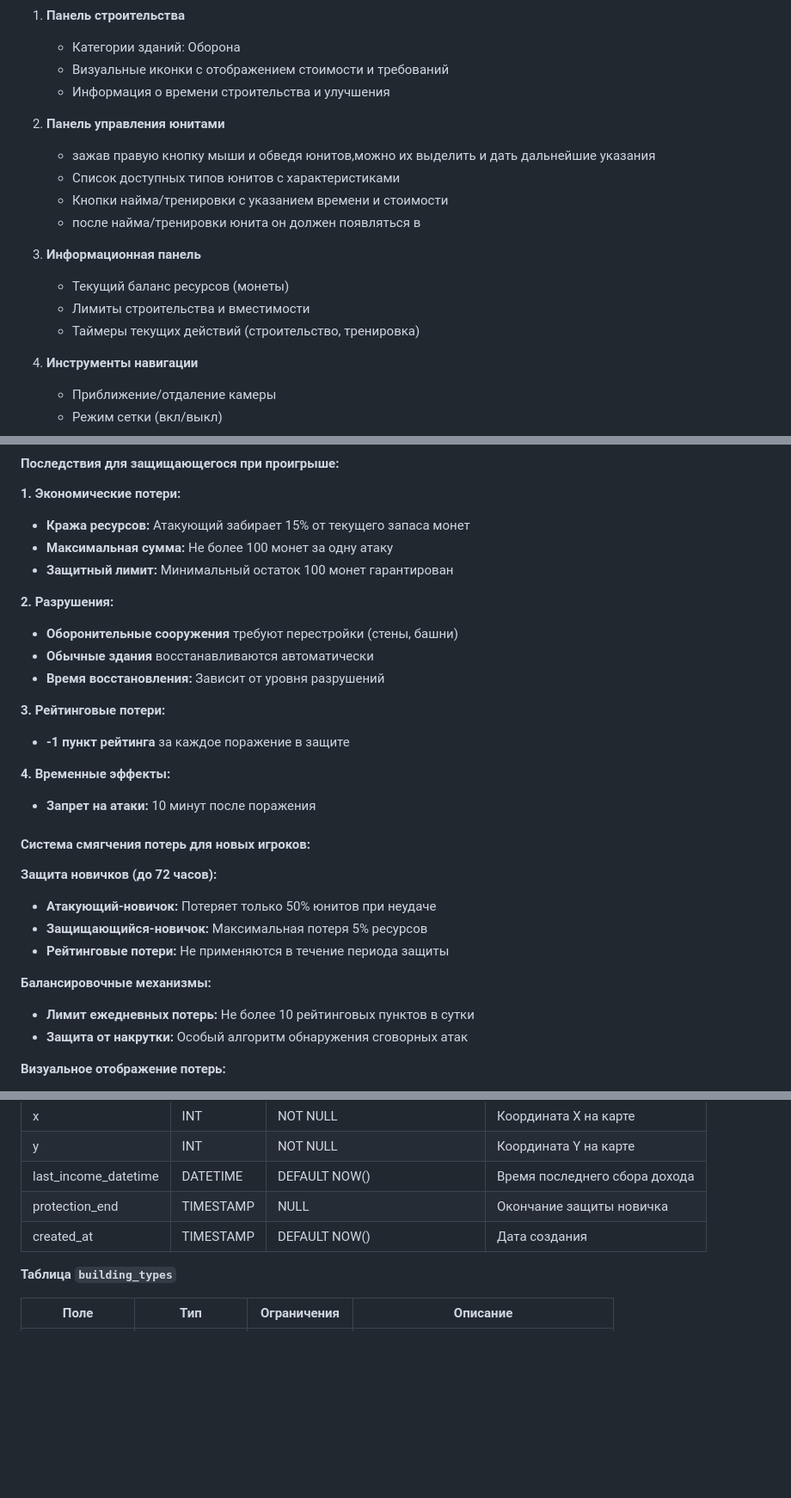
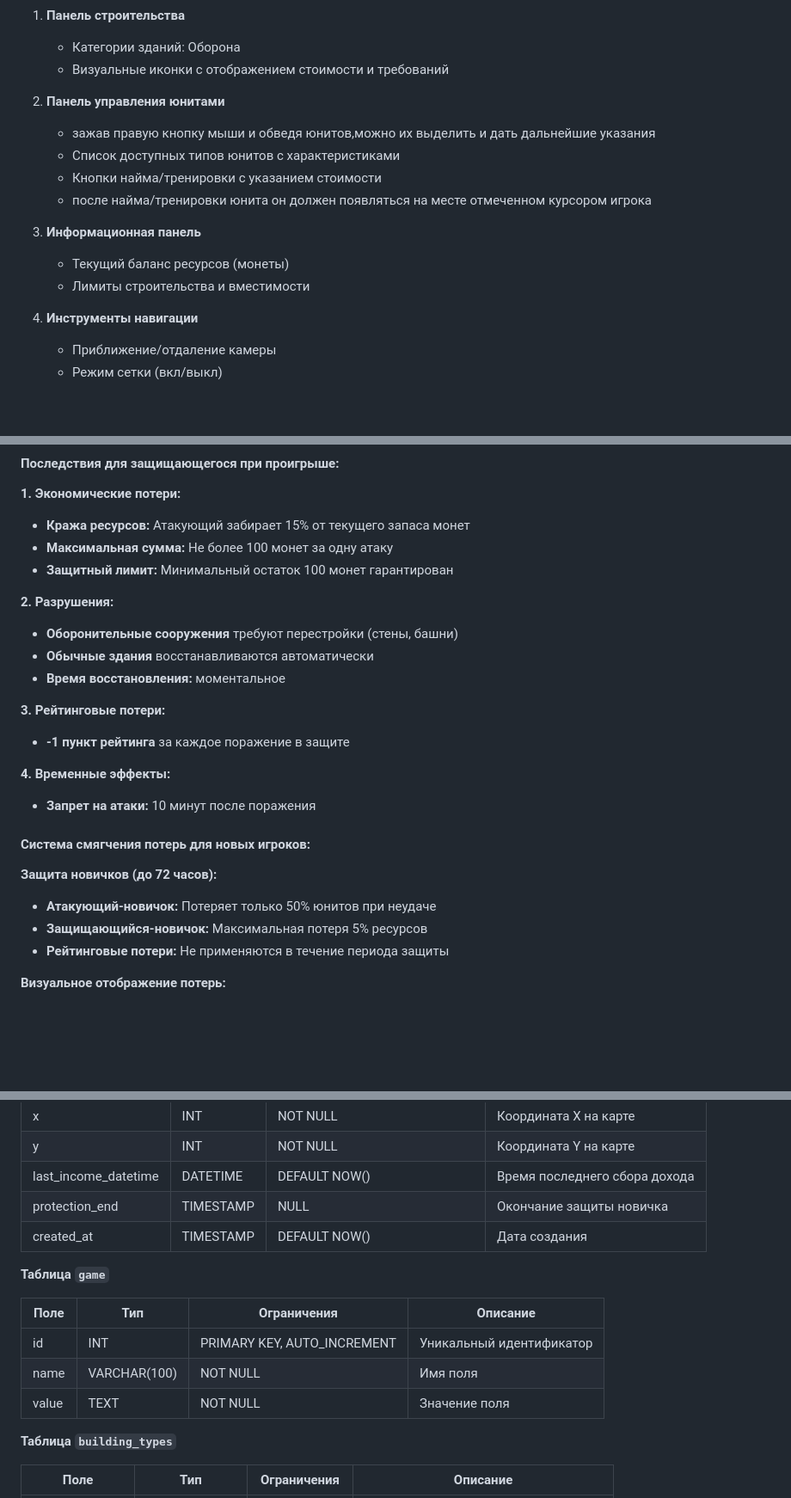
Before and after one commit to aleksandr813/strategy, a Markdown page: tz.md, 3 parts joined by grey strips. Shown: that part at 86% size. Rendered like a GitHub page; blank space fills up the shorter version.

```diff
--- a/tz.md
+++ b/tz.md
@@ -184,18 +184,16 @@
 1. **Панель строительства**
    - Категории зданий:  Оборона
    - Визуальные иконки с отображением стоимости и требований
-   - Информация о времени строительства и улучшения
 
 2. **Панель управления юнитами**
    - зажав правую кнопку мыши и обведя юнитов,можно их выделить и дать дальнейшие указания
    - Список доступных типов юнитов с характеристиками
-   - Кнопки найма/тренировки с указанием времени и стоимости
-   - после найма/тренировки юнита он должен появляться в
+   - Кнопки найма/тренировки с указанием стоимости
+   - после найма/тренировки юнита он должен появляться на месте отмеченном курсором игрока
 
 3. **Информационная панель**
    - Текущий баланс ресурсов (монеты)
    - Лимиты строительства и вместимости
-   - Таймеры текущих действий (строительство, тренировка)
 
 4. **Инструменты навигации**
    - Приближение/отдаление камеры
@@ -767,7 +765,7 @@
 **2. Разрушения:**
 - **Оборонительные сооружения** требуют перестройки (стены, башни)
 - **Обычные здания** восстанавливаются автоматически
-- **Время восстановления:** Зависит от уровня разрушений
+- **Время восстановления:** моментальное
 
 **3. Рейтинговые потери:**
 - **-1 пункт рейтинга** за каждое поражение в защите
@@ -781,10 +779,6 @@
 - **Атакующий-новичок:** Потеряет только 50% юнитов при неудаче
 - **Защищающийся-новичок:** Максимальная потеря 5% ресурсов
 - **Рейтинговые потери:** Не применяются в течение периода защиты
-
-**Балансировочные механизмы:**
-- **Лимит ежедневных потерь:** Не более 10 рейтинговых пунктов в сутки
-- **Защита от накрутки:** Особый алгоритм обнаружения сговорных атак
 
 **Визуальное отображение потерь:**
 - счетчик потерь ресурсов
@@ -1118,6 +1113,14 @@
 | protection_end | TIMESTAMP | NULL | Окончание защиты новичка |
 | created_at | TIMESTAMP | DEFAULT NOW() | Дата создания |
 
+**Таблица `game`**
+
+| Поле | Тип | Ограничения | Описание |
+|------|-----|-------------|----------|
+| id | INT | PRIMARY KEY, AUTO_INCREMENT | Уникальный идентификатор |
+| name | VARCHAR(100) | NOT NULL | Имя поля |
+| value | TEXT | NOT NULL | Значение поля |
+
 **Таблица `building_types`**
 
 | Поле | Тип | Ограничения | Описание |
```
Also changed, not shown: other parts of tz.md (+23 -27 lines).
